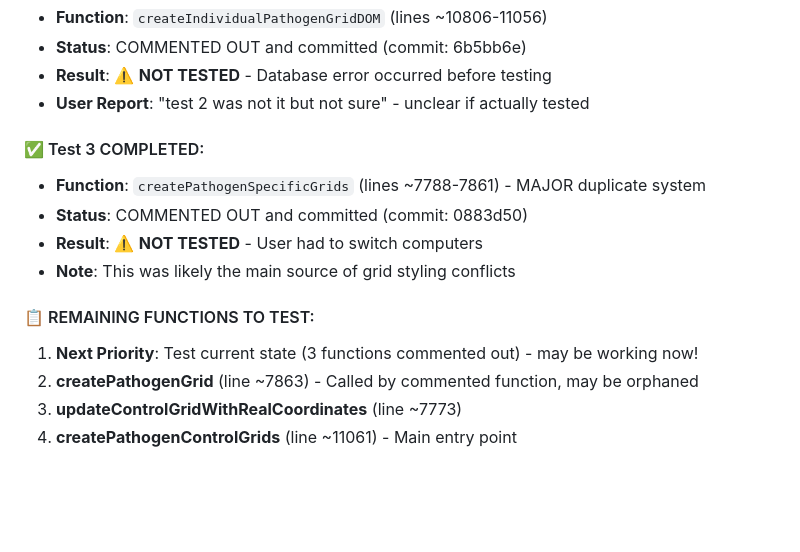
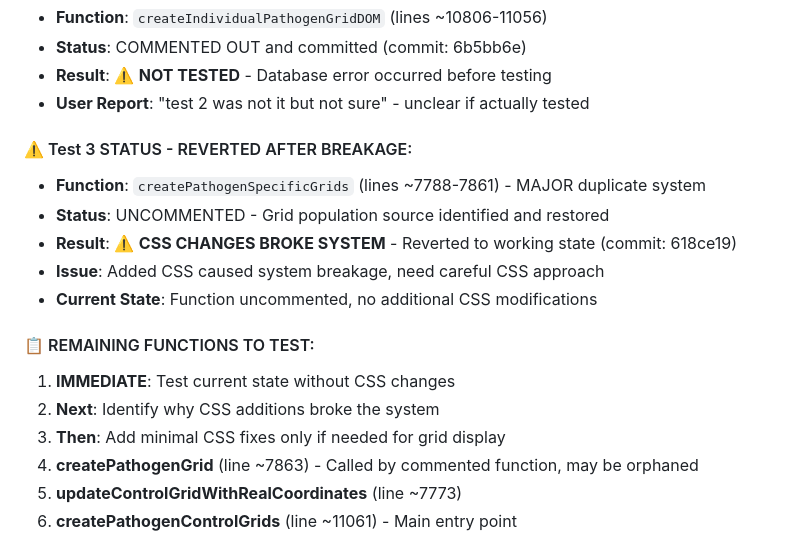
Before and after one commit to jon06041/QPCR-S-Curve-Analyzer, a Markdown page: Agent_instructions.md, the part around the change. Rendered like a GitHub page; blank space fills up the shorter version.

Commit message:
REVERT: Back to working state - CSS changes broke system

```diff
--- a/Agent_instructions.md
+++ b/Agent_instructions.md
@@ -25,14 +25,17 @@
 - **Result**: ⚠️ **NOT TESTED** - Database error occurred before testing
 - **User Report**: "test 2 was not it but not sure" - unclear if actually tested
 
-#### ✅ Test 3 COMPLETED:
+#### ⚠️ Test 3 STATUS - REVERTED AFTER BREAKAGE:
 - **Function**: `createPathogenSpecificGrids` (lines ~7788-7861) - MAJOR duplicate system
-- **Status**: COMMENTED OUT and committed (commit: 0883d50)
-- **Result**: ⚠️ **NOT TESTED** - User had to switch computers
-- **Note**: This was likely the main source of grid styling conflicts
+- **Status**: UNCOMMENTED - Grid population source identified and restored
+- **Result**: ⚠️ **CSS CHANGES BROKE SYSTEM** - Reverted to working state (commit: 618ce19)
+- **Issue**: Added CSS caused system breakage, need careful CSS approach
+- **Current State**: Function uncommented, no additional CSS modifications
 
 #### 📋 REMAINING FUNCTIONS TO TEST:
-1. **Next Priority**: Test current state (3 functions commented out) - may be working now!
+1. **IMMEDIATE**: Test current state without CSS changes
+2. **Next**: Identify why CSS additions broke the system
+3. **Then**: Add minimal CSS fixes only if needed for grid display
 2. **createPathogenGrid** (line ~7863) - Called by commented function, may be orphaned
 3. **updateControlGridWithRealCoordinates** (line ~7773)
 4. **createPathogenControlGrids** (line ~11061) - Main entry point
```
